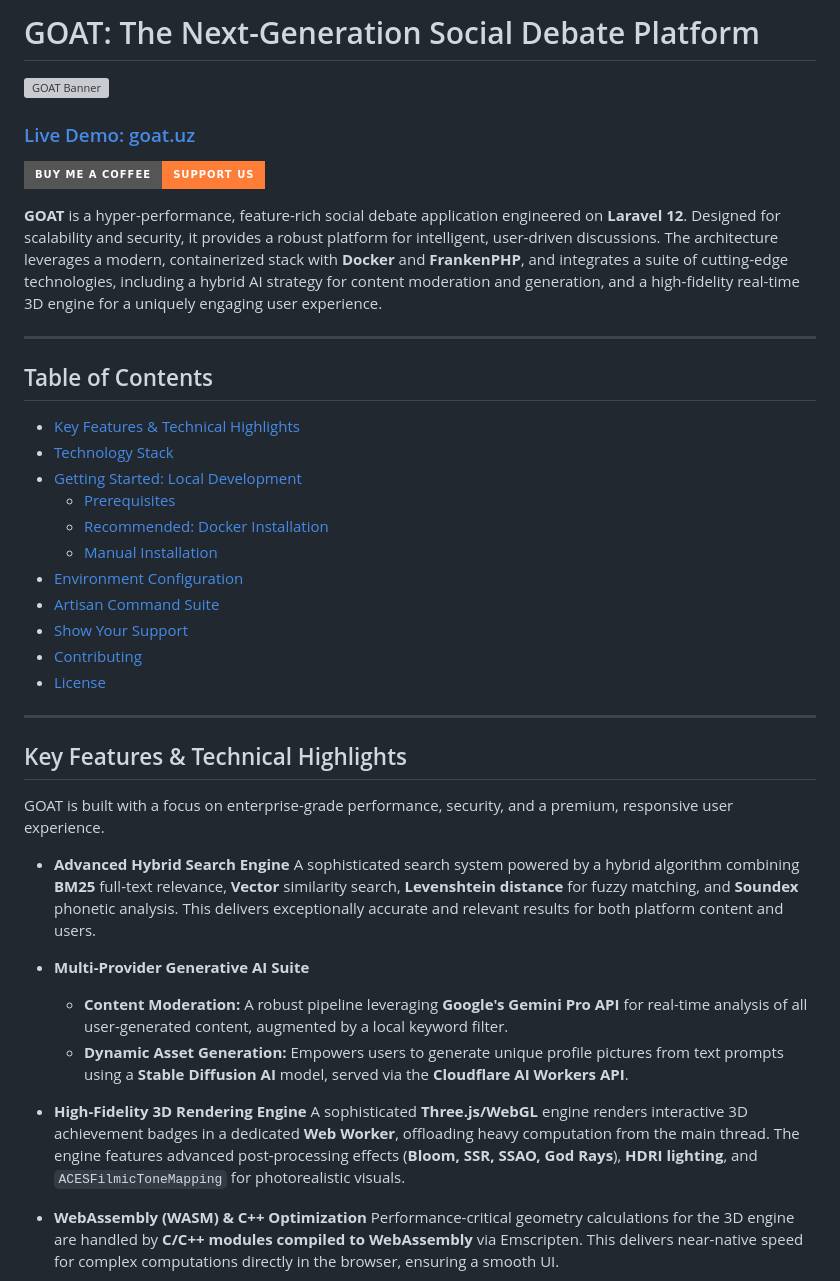
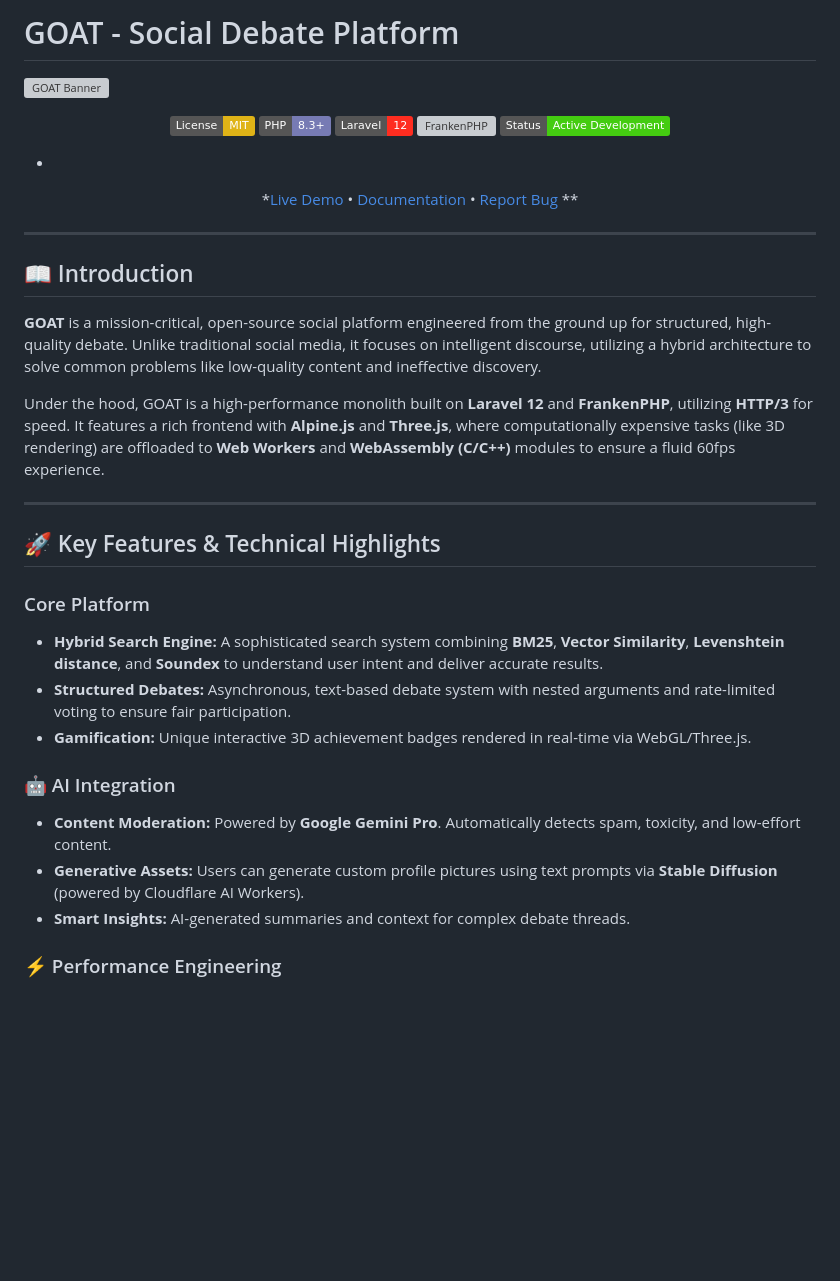
Before and after one commit to umaarov/goat-dev, a Markdown page: README.md, the part around one of its changes. GitHub-like rendering; badges without logos; blank space fills up the shorter version; grey boxes are pictures that could not be loaded.

```diff
--- a/README.md
+++ b/README.md
@@ -1,2 +1,2 @@
-# GOAT: The Next-Generation Social Debate Platform
+# GOAT - Social Debate Platform
 
@@ -4,42 +4,49 @@
 
-### [Live Demo: goat.uz](https://www.goat.uz)
+<div align="center">
 
-[![Buy Me a Coffee](https://img.shields.io/badge/Buy%20Me%20a%20Coffee-support%20us-orange?style=for-the-badge&logo=buy-me-a-coffee)](https://www.buymeacoffee.com/umarov)
+[![License: MIT](https://img.shields.io/badge/License-MIT-yellow.svg)](LICENSE)
+[![PHP Version](https://img.shields.io/badge/PHP-8.3%2B-777BB4?logo=php&logoColor=white)](https://php.net/)
+[![Laravel](https://img.shields.io/badge/Laravel-12-FF2D20?logo=laravel&logoColor=white)](https://laravel.com)
+[![FrankenPHP](https://img.shields.io/badge/FrankenPHP-HTTP%2F3-purple)](https://frankenphp.dev/)
+[![Status](https://img.shields.io/badge/Status-Active_Development-success)]()
 
-**GOAT** is a hyper-performance, feature-rich social debate application engineered on **Laravel 12**. Designed for scalability and security, it provides a robust platform for intelligent, user-driven discussions. The architecture leverages a modern, containerized stack with **Docker** and **FrankenPHP**, and integrates a suite of cutting-edge technologies, including a hybrid AI strategy for content moderation and generation, and a high-fidelity real-time 3D engine for a uniquely engaging user experience.
+*
+*[Live Demo](https://www.goat.uz) • [Documentation](docs/goat_doc_en.pdf) • [Report Bug](https://github.com/umaarov/goat-dev/issues)
+**
+
+</div>
 
 ---
 
-## Table of Contents
+## 📖 Introduction
 
-- [Key Features & Technical Highlights](#key-features--technical-highlights)
-- [Technology Stack](#technology-stack)
-- [Getting Started: Local Development](#getting-started-local-development)
-    - [Prerequisites](#prerequisites)
-    - [Recommended: Docker Installation](#recommended-docker-installation)
-    - [Manual Installation](#manual-installation)
-- [Environment Configuration](#environment-configuration)
-- [Artisan Command Suite](#artisan-command-suite)
-- [Show Your Support](#show-your-support)
-- [Contributing](#contributing)
-- [License](#license)
+**GOAT** is a mission-critical, open-source social platform engineered from the ground up for structured, high-quality
+debate. Unlike traditional social media, it focuses on intelligent discourse, utilizing a hybrid architecture to solve
+common problems like low-quality content and ineffective discovery.
+
+Under the hood, GOAT is a high-performance monolith built on **Laravel 12** and **FrankenPHP**, utilizing **HTTP/3** for
+speed. It features a rich frontend with **Alpine.js** and **Three.js**, where computationally expensive tasks (like 3D
+rendering) are offloaded to **Web Workers** and **WebAssembly (C/C++)** modules to ensure a fluid 60fps experience.
 
 ---
 
-## Key Features & Technical Highlights
+## 🚀 Key Features & Technical Highlights
 
-GOAT is built with a focus on enterprise-grade performance, security, and a premium, responsive user experience.
+### Core Platform
 
-* **Advanced Hybrid Search Engine**
-  A sophisticated search system powered by a hybrid algorithm combining **BM25** full-text relevance, **Vector** similarity search, **Levenshtein distance** for fuzzy matching, and **Soundex** phonetic analysis. This delivers exceptionally accurate and relevant results for both platform content and users.
+* **Hybrid Search Engine:** A sophisticated search system combining **BM25**, **Vector Similarity**, **Levenshtein
+  distance**, and **Soundex** to understand user intent and deliver accurate results.
+* **Structured Debates:** Asynchronous, text-based debate system with nested arguments and rate-limited voting to ensure
+  fair participation.
+* **Gamification:** Unique interactive 3D achievement badges rendered in real-time via WebGL/Three.js.
 
-* **Multi-Provider Generative AI Suite**
-    * **Content Moderation:** A robust pipeline leveraging **Google's Gemini Pro API** for real-time analysis of all user-generated content, augmented by a local keyword filter.
-    * **Dynamic Asset Generation:** Empowers users to generate unique profile pictures from text prompts using a **Stable Diffusion AI** model, served via the **Cloudflare AI Workers API**.
+### 🤖 AI Integration
 
-* **High-Fidelity 3D Rendering Engine**
-  A sophisticated **Three.js/WebGL** engine renders interactive 3D achievement badges in a dedicated **Web Worker**, offloading heavy computation from the main thread. The engine features advanced post-processing effects (**Bloom, SSR, SSAO, God Rays**), **HDRI lighting**, and `ACESFilmicToneMapping` for photorealistic visuals.
+* **Content Moderation:** Powered by **Google Gemini Pro**. Automatically detects spam, toxicity, and low-effort
+  content.
+* **Generative Assets:** Users can generate custom profile pictures using text prompts via **Stable Diffusion** (powered
+  by Cloudflare AI Workers).
+* **Smart Insights:** AI-generated summaries and context for complex debate threads.
 
-* **WebAssembly (WASM) & C++ Optimization**
-  Performance-critical geometry calculations for the 3D engine are handled by **C/C++ modules compiled to WebAssembly** via Emscripten. This delivers near-native speed for complex computations directly in the browser, ensuring a smooth UI.
+### ⚡ Performance Engineering
 
```
Also changed, not shown: other parts of README.md (+122 -158 lines).
